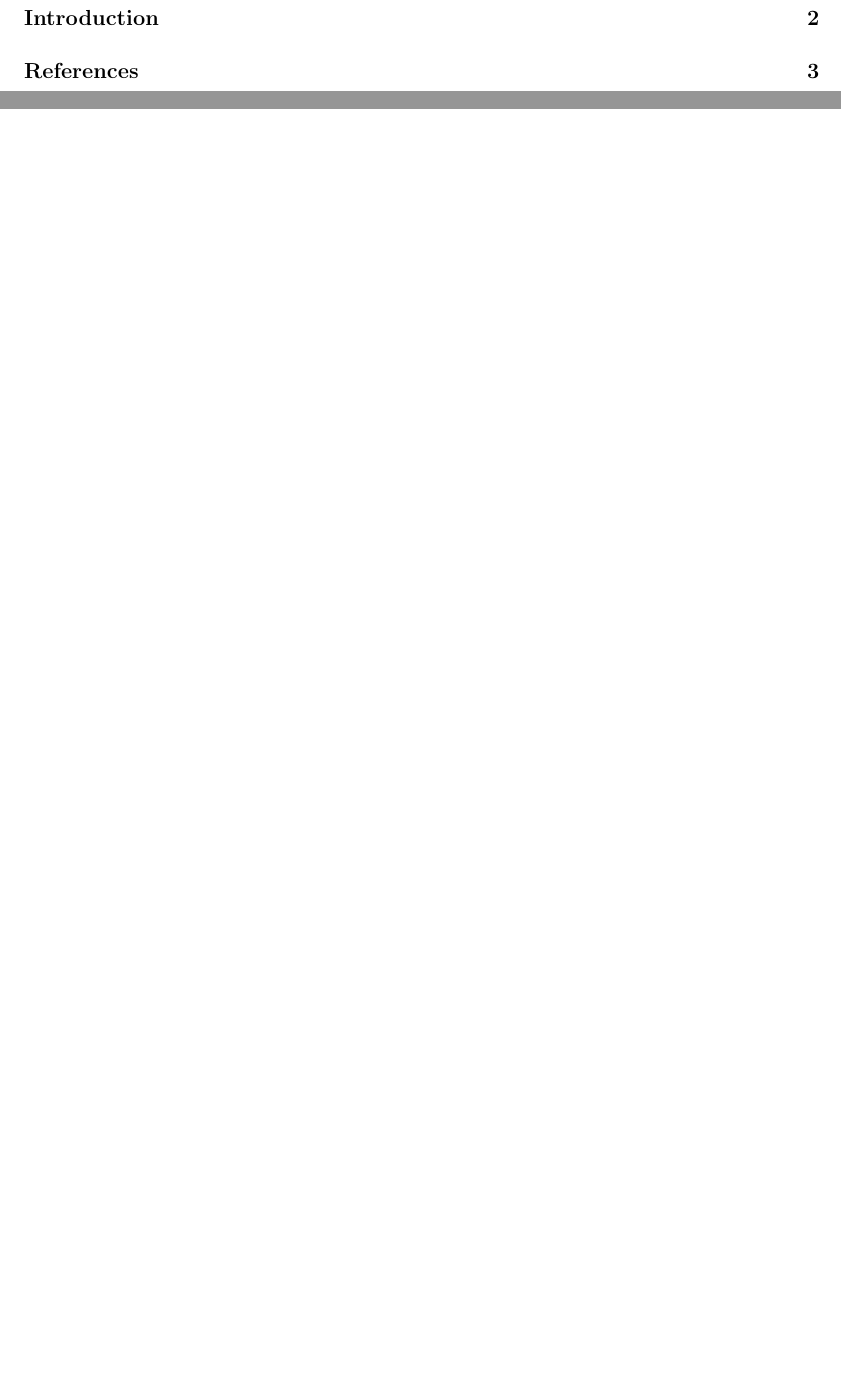
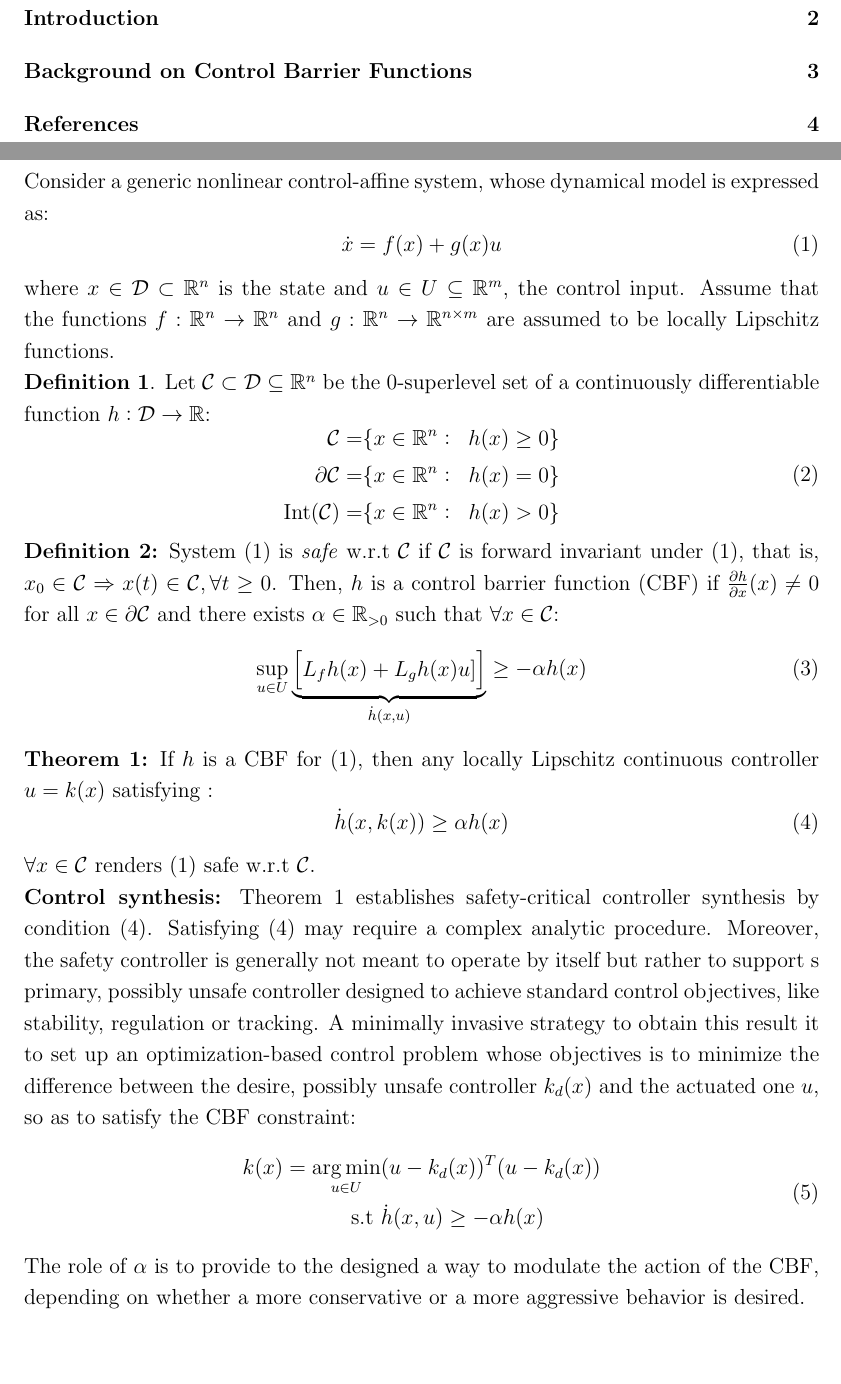
Before and after one commit to DennisRotondi/AMR22_FP8_Model_free_CBF, a LaTeX document (report/main.tex): two parts of pages 2 and 4 of 4 before the commit and two parts of pages 2 and 4 of 5 after it, joined at a grey line, cut so that both start at the same text, the shorter picture padded with empty space. Compiled offline with pdfLaTeX.

Commit message:
ChangedMain_NewChaperControlBack

```diff
--- a/report/main.tex
+++ b/report/main.tex
@@ -77,6 +77,8 @@
 \newpage
 \subfile{chapters/01_Introduction}
 \newpage
+\subfile{chapters/02_ControlBackground}
+\newpage
 \bibliographystyle{unsrt}
 \bibliography{ref}
 \nocite{*}  % to include references which were not cited
```
